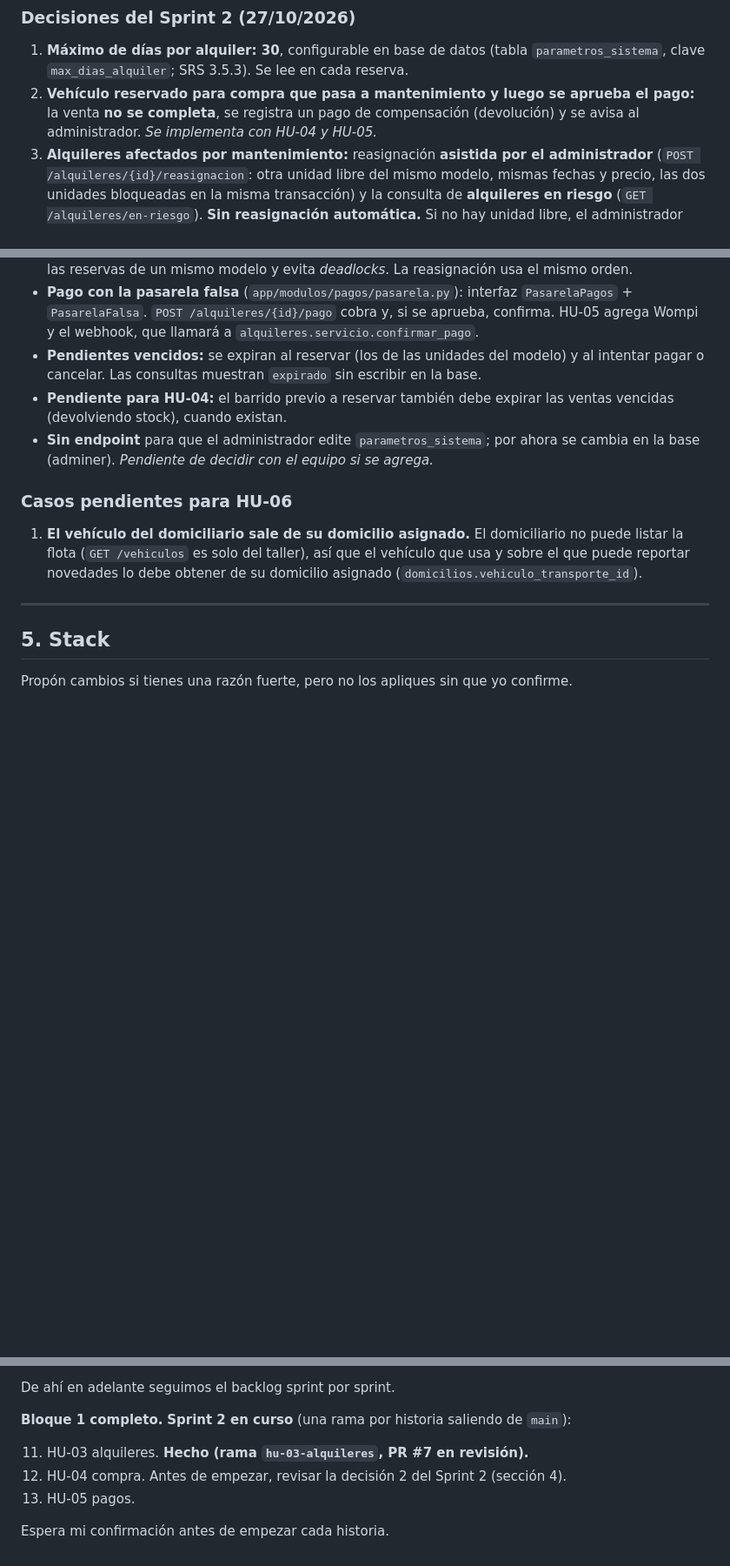
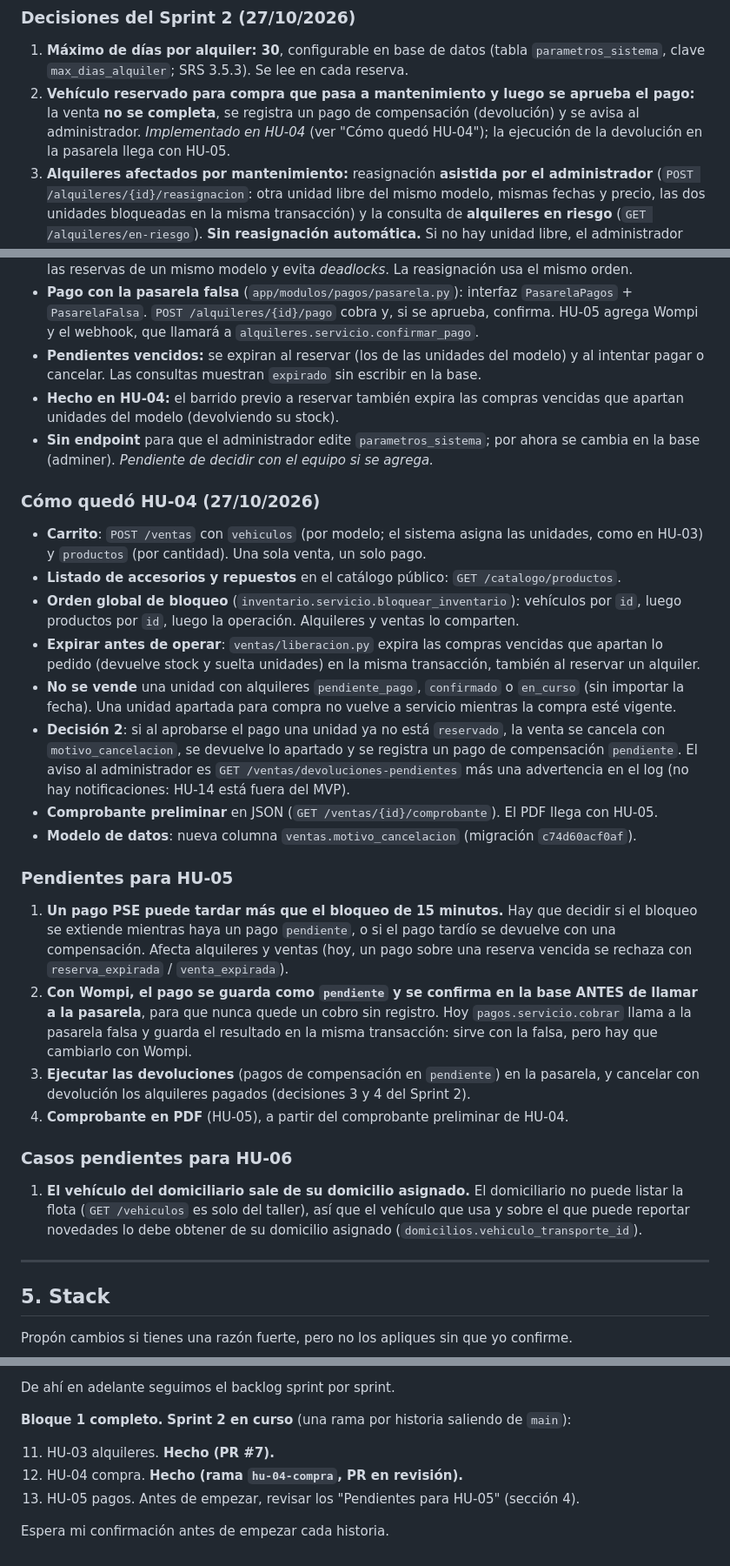
Before and after one commit to jcaro819/Transportexperience, a Markdown page: CLAUDE.md, 3 parts joined by grey strips. Shown at 87% size. Drawn GitHub-style; blank space fills up the shorter version.

Commit message:
HU-04: pendientes de HU-05 y resumen de HU-04 en el CLAUDE.md
Co-Authored-By: Claude Opus 5.5 <noreply@anthropic.com>

```diff
--- a/CLAUDE.md
+++ b/CLAUDE.md
@@ -178,7 +178,8 @@ correspondiente, y si el equipo corrige el SRS, actualiza este archivo.
    `parametros_sistema`, clave `max_dias_alquiler`; SRS 3.5.3). Se lee en cada reserva.
 2. **Vehículo reservado para compra que pasa a mantenimiento y luego se aprueba el pago:**
    la venta **no se completa**, se registra un pago de compensación (devolución) y se avisa
-   al administrador. *Se implementa con HU-04 y HU-05.*
+   al administrador. *Implementado en HU-04* (ver "Cómo quedó HU-04"); la ejecución de la
+   devolución en la pasarela llega con HU-05.
 3. **Alquileres afectados por mantenimiento:** reasignación **asistida por el
    administrador** (`POST /alquileres/{id}/reasignacion`: otra unidad libre del mismo
    modelo, mismas fechas y precio, las dos unidades bloqueadas en la misma transacción) y
@@ -203,10 +204,44 @@ correspondiente, y si el equipo corrige el SRS, actualiza este archivo.
   confirma. HU-05 agrega Wompi y el webhook, que llamará a `alquileres.servicio.confirmar_pago`.
 - **Pendientes vencidos:** se expiran al reservar (los de las unidades del modelo) y al
   intentar pagar o cancelar. Las consultas muestran `expirado` sin escribir en la base.
-- **Pendiente para HU-04:** el barrido previo a reservar también debe expirar las ventas
-  vencidas (devolviendo stock), cuando existan.
+- **Hecho en HU-04:** el barrido previo a reservar también expira las compras vencidas que
+  apartan unidades del modelo (devolviendo su stock).
 - **Sin endpoint** para que el administrador edite `parametros_sistema`; por ahora se
   cambia en la base (adminer). *Pendiente de decidir con el equipo si se agrega.*
+
+### Cómo quedó HU-04 (27/10/2026)
+
+- **Carrito**: `POST /ventas` con `vehiculos` (por modelo; el sistema asigna las unidades,
+  como en HU-03) y `productos` (por cantidad). Una sola venta, un solo pago.
+- **Listado de accesorios y repuestos** en el catálogo público: `GET /catalogo/productos`.
+- **Orden global de bloqueo** (`inventario.servicio.bloquear_inventario`): vehículos por
+  `id`, luego productos por `id`, luego la operación. Alquileres y ventas lo comparten.
+- **Expirar antes de operar**: `ventas/liberacion.py` expira las compras vencidas que
+  apartan lo pedido (devuelve stock y suelta unidades) en la misma transacción, también al
+  reservar un alquiler.
+- **No se vende** una unidad con alquileres `pendiente_pago`, `confirmado` o `en_curso`
+  (sin importar la fecha). Una unidad apartada para compra no vuelve a servicio mientras
+  la compra esté vigente.
+- **Decisión 2**: si al aprobarse el pago una unidad ya no está `reservado`, la venta se
+  cancela con `motivo_cancelacion`, se devuelve lo apartado y se registra un pago de
+  compensación `pendiente`. El aviso al administrador es `GET /ventas/devoluciones-pendientes`
+  más una advertencia en el log (no hay notificaciones: HU-14 está fuera del MVP).
+- **Comprobante preliminar** en JSON (`GET /ventas/{id}/comprobante`). El PDF llega con HU-05.
+- **Modelo de datos**: nueva columna `ventas.motivo_cancelacion` (migración `c74d60acf0af`).
+
+### Pendientes para HU-05
+
+1. **Un pago PSE puede tardar más que el bloqueo de 15 minutos.** Hay que decidir si el
+   bloqueo se extiende mientras haya un pago `pendiente`, o si el pago tardío se devuelve
+   con una compensación. Afecta alquileres y ventas (hoy, un pago sobre una reserva vencida
+   se rechaza con `reserva_expirada` / `venta_expirada`).
+2. **Con Wompi, el pago se guarda como `pendiente` y se confirma en la base ANTES de llamar
+   a la pasarela**, para que nunca quede un cobro sin registro. Hoy `pagos.servicio.cobrar`
+   llama a la pasarela falsa y guarda el resultado en la misma transacción: sirve con la
+   falsa, pero hay que cambiarlo con Wompi.
+3. **Ejecutar las devoluciones** (pagos de compensación en `pendiente`) en la pasarela, y
+   cancelar con devolución los alquileres pagados (decisiones 3 y 4 del Sprint 2).
+4. **Comprobante en PDF** (HU-05), a partir del comprobante preliminar de HU-04.
 
 ### Casos pendientes para HU-06
 
@@ -497,8 +532,8 @@ De ahí en adelante seguimos el backlog sprint por sprint.
 
 **Bloque 1 completo.** **Sprint 2 en curso** (una rama por historia saliendo de `main`):
 
-11. HU-03 alquileres. **Hecho (rama `hu-03-alquileres`, PR #7 en revisión).**
-12. HU-04 compra. Antes de empezar, revisar la decisión 2 del Sprint 2 (sección 4).
-13. HU-05 pagos.
+11. HU-03 alquileres. **Hecho (PR #7).**
+12. HU-04 compra. **Hecho (rama `hu-04-compra`, PR en revisión).**
+13. HU-05 pagos. Antes de empezar, revisar los "Pendientes para HU-05" (sección 4).
 
 Espera mi confirmación antes de empezar cada historia.
```
